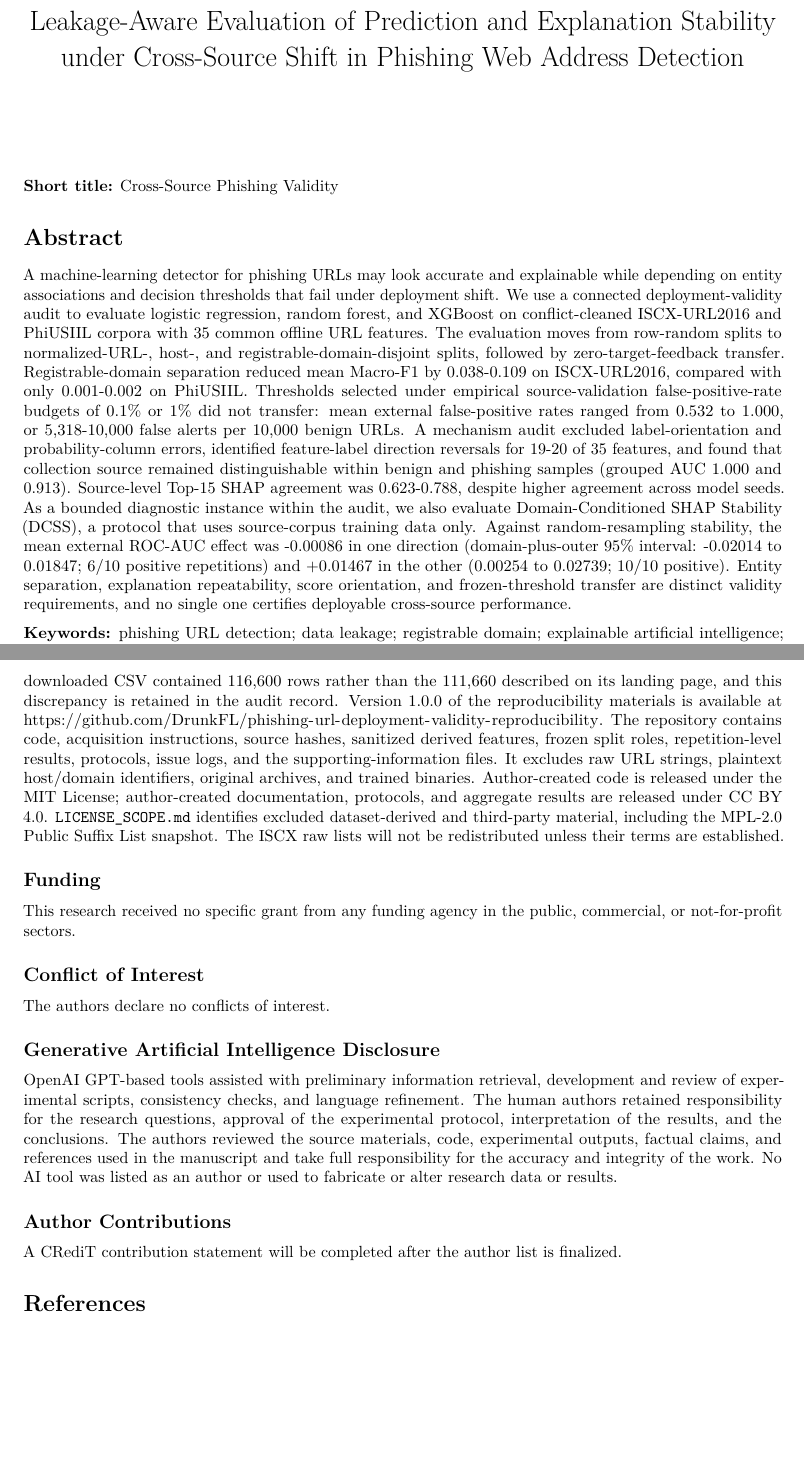
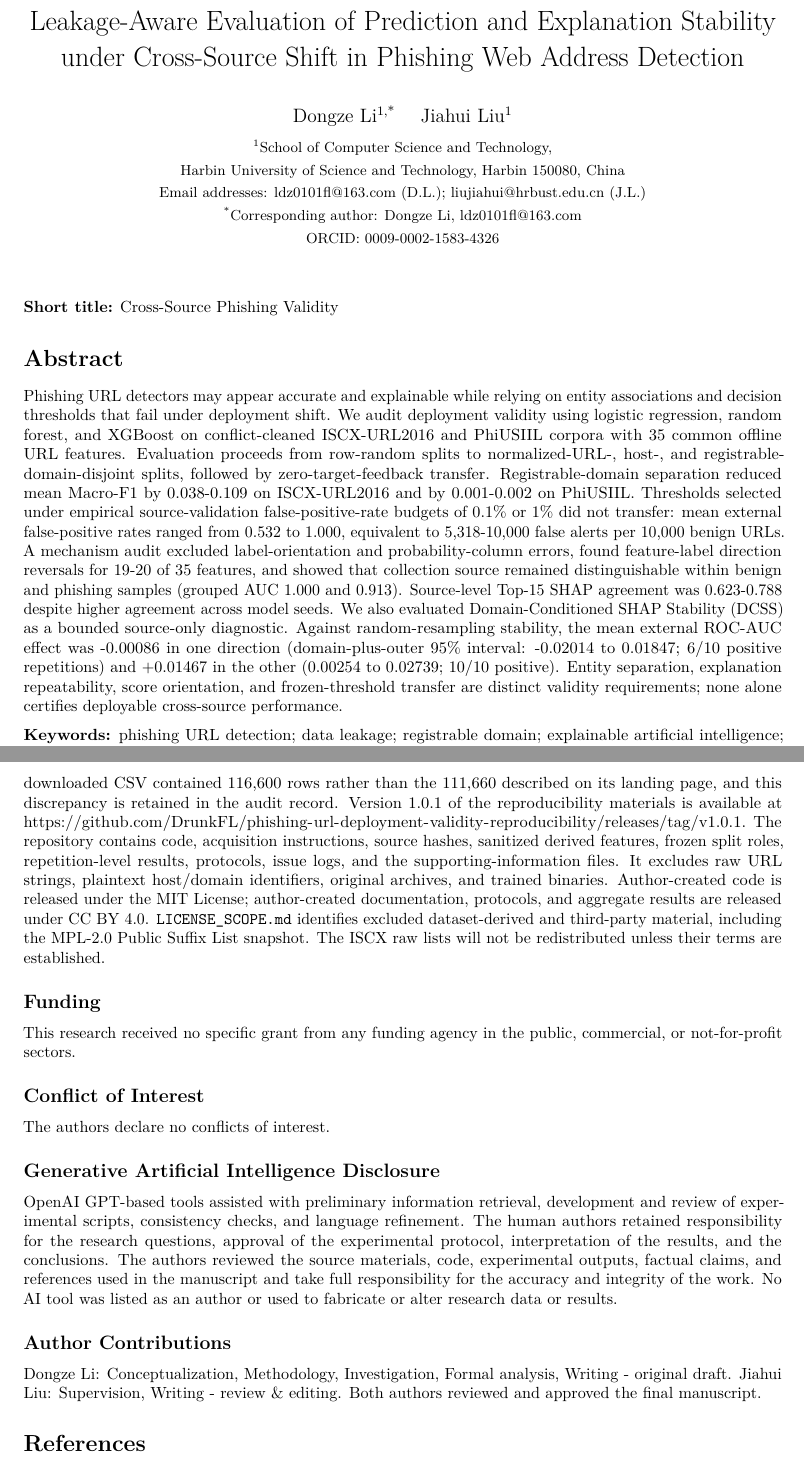
Before and after one commit to DrunkFL/phishing-url-deployment-validity-reproducibility, a LaTeX document (manuscript/main.tex): two parts of pages 1 and 28 of 30, joined at a grey line, cut so that both start at the same text, the shorter picture padded with empty space. Compiled offline with pdfLaTeX.

Commit message:
Finalize manuscript and prepare v1.0.1 release

```diff
--- a/manuscript/main.tex
+++ b/manuscript/main.tex
@@ -39,6 +39,7 @@
   \KOMAoptions{parskip=half}}
 \makeatother
 \usepackage{longtable,booktabs,array}
+\newcounter{none} % for unnumbered tables
 \usepackage{calc} % for calculating minipage widths
 \usepackage{placeins}
 \usepackage{needspace}
@@ -78,7 +79,12 @@
 
 \title{Leakage-Aware Evaluation of Prediction and Explanation Stability
 under Cross-Source Shift in Phishing Web Address Detection}
-\author{}
+\author{Dongze Li\textsuperscript{1,*} \quad Jiahui Liu\textsuperscript{1}\\[0.4em]
+\small \textsuperscript{1}School of Computer Science and Technology,\\
+\small Harbin University of Science and Technology, Harbin 150080, China\\
+\small Email addresses: \href{mailto:ldz0101fl@163.com}{ldz0101fl@163.com} (D.L.); \href{mailto:liujiahui@hrbust.edu.cn}{liujiahui@hrbust.edu.cn} (J.L.)\\
+\small \textsuperscript{*}Corresponding author: Dongze Li, \href{mailto:ldz0101fl@163.com}{ldz0101fl@163.com}\\
+\small ORCID: \href{https://orcid.org/0009-0002-1583-4326}{0009-0002-1583-4326}}
 \date{}
 
 \begin{document}
@@ -88,35 +94,32 @@ under Cross-Source Shift in Phishing Web Address Detection}
 
 \section{Abstract}\label{abstract}
 
-A machine-learning detector for phishing URLs may look accurate and
-explainable while depending on entity associations and decision
-thresholds that fail under deployment shift. We use a connected
-deployment-validity audit to evaluate logistic regression, random
-forest, and XGBoost on conflict-cleaned ISCX-URL2016 and PhiUSIIL
-corpora with 35 common offline URL features. The evaluation moves from
-row-random splits to normalized-URL-, host-, and
+Phishing URL detectors may appear accurate and explainable while relying
+on entity associations and decision thresholds that fail under
+deployment shift. We audit deployment validity using logistic
+regression, random forest, and XGBoost on conflict-cleaned ISCX-URL2016
+and PhiUSIIL corpora with 35 common offline URL features. Evaluation
+proceeds from row-random splits to normalized-URL-, host-, and
 registrable-domain-disjoint splits, followed by zero-target-feedback
 transfer. Registrable-domain separation reduced mean Macro-F1 by
-0.038-0.109 on ISCX-URL2016, compared with only 0.001-0.002 on PhiUSIIL.
-Thresholds selected under empirical source-validation
-false-positive-rate budgets of 0.1\% or 1\% did not transfer: mean
-external false-positive rates ranged from 0.532 to 1.000, or
-5,318-10,000 false alerts per 10,000 benign URLs. A mechanism audit
-excluded label-orientation and probability-column errors, identified
-feature-label direction reversals for 19-20 of 35 features, and found
-that collection source remained distinguishable within benign and
-phishing samples (grouped AUC 1.000 and 0.913). Source-level Top-15 SHAP
-agreement was 0.623-0.788, despite higher agreement across model seeds.
-As a bounded diagnostic instance within the audit, we also evaluate
-Domain-Conditioned SHAP Stability (DCSS), a protocol that uses
-source-corpus training data only. Against random-resampling stability,
-the mean external ROC-AUC effect was -0.00086 in one direction
-(domain-plus-outer 95\% interval: -0.02014 to 0.01847; 6/10 positive
-repetitions) and +0.01467 in the other (0.00254 to 0.02739; 10/10
-positive). Entity separation, explanation repeatability, score
-orientation, and frozen-threshold transfer are distinct validity
-requirements, and no single one certifies deployable cross-source
-performance.
+0.038-0.109 on ISCX-URL2016 and by 0.001-0.002 on PhiUSIIL. Thresholds
+selected under empirical source-validation false-positive-rate budgets
+of 0.1\% or 1\% did not transfer: mean external false-positive rates
+ranged from 0.532 to 1.000, equivalent to 5,318-10,000 false alerts per
+10,000 benign URLs. A mechanism audit excluded label-orientation and
+probability-column errors, found feature-label direction reversals for
+19-20 of 35 features, and showed that collection source remained
+distinguishable within benign and phishing samples (grouped AUC 1.000
+and 0.913). Source-level Top-15 SHAP agreement was 0.623-0.788 despite
+higher agreement across model seeds. We also evaluated
+Domain-Conditioned SHAP Stability (DCSS) as a bounded source-only
+diagnostic. Against random-resampling stability, the mean external
+ROC-AUC effect was -0.00086 in one direction (domain-plus-outer 95\%
+interval: -0.02014 to 0.01847; 6/10 positive repetitions) and +0.01467
+in the other (0.00254 to 0.02739; 10/10 positive). Entity separation,
+explanation repeatability, score orientation, and frozen-threshold
+transfer are distinct validity requirements; none alone certifies
+deployable cross-source performance.
 
 \textbf{Keywords:} phishing URL detection; data leakage; registrable
 domain; explainable artificial intelligence; explanation stability;
@@ -2196,9 +2217,9 @@ and
 \nolinkurl{d68b3cd0648dcf9c775347416ad1a8995e8a025921fbe3871ca6158d4db3c3a1},
 respectively. The downloaded CSV contained 116,600 rows rather than the
 111,660 described on its landing page, and this discrepancy is retained
-in the audit record. Version 1.0.0 of the reproducibility materials is
+in the audit record. Version 1.0.1 of the reproducibility materials is
 available at
-\url{https://github.com/DrunkFL/phishing-url-deployment-validity-reproducibility}.
+\url{https://github.com/DrunkFL/phishing-url-deployment-validity-reproducibility/releases/tag/v1.0.1}.
 The repository contains code, acquisition instructions, source hashes,
 sanitized derived features, frozen split roles, repetition-level
 results, protocols, issue logs, and the supporting-information files. It
@@ -2234,8 +2255,10 @@ or used to fabricate or alter research data or results.
 
 \subsection{Author Contributions}\label{author-contributions}
 
-A CRediT contribution statement will be completed after the author list
-is finalized.
+Dongze Li: Conceptualization, Methodology, Investigation, Formal
+analysis, Writing - original draft. Jiahui Liu: Supervision, Writing -
+review \& editing. Both authors reviewed and approved the final
+manuscript.
 
 \section{References}\label{references}
 
```
Also changed, not shown: DATA_AVAILABILITY.md (+1 -1 lines), MANIFEST.csv (+9 -9 lines), PUBLIC_UPLOAD_CHECKLIST.md (+3 -2 lines), RELEASE_VALIDATION.md (+12 -5 lines), manuscript/main.md (+8 -3 lines), README.md, manuscript/paper.pdf, supplementary/README.md, manuscript/main.tex (32 more changed lines), 1 other file.
